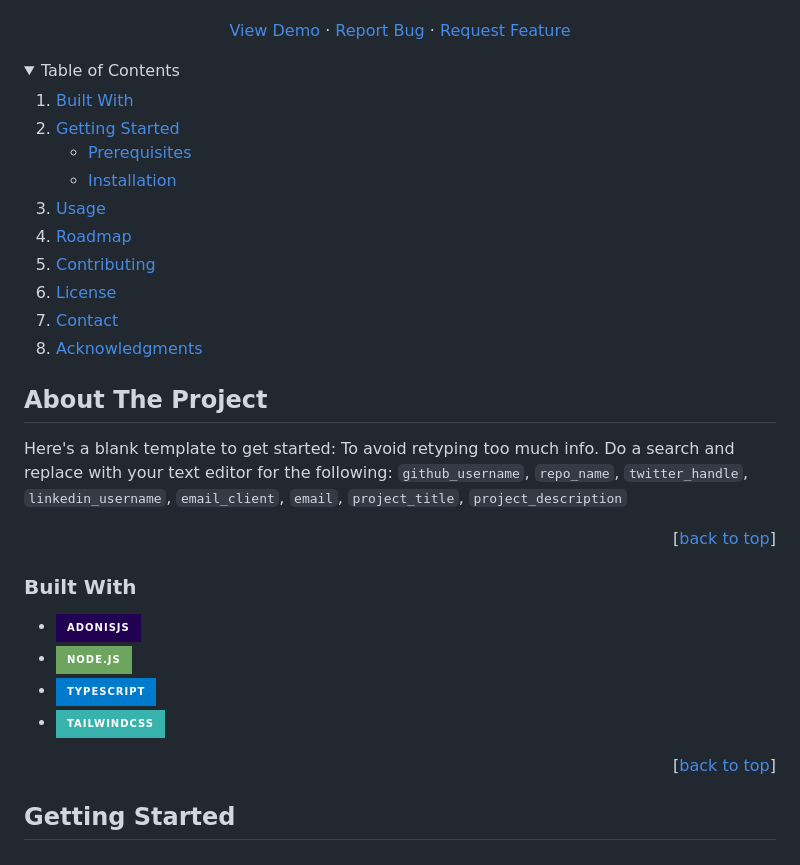
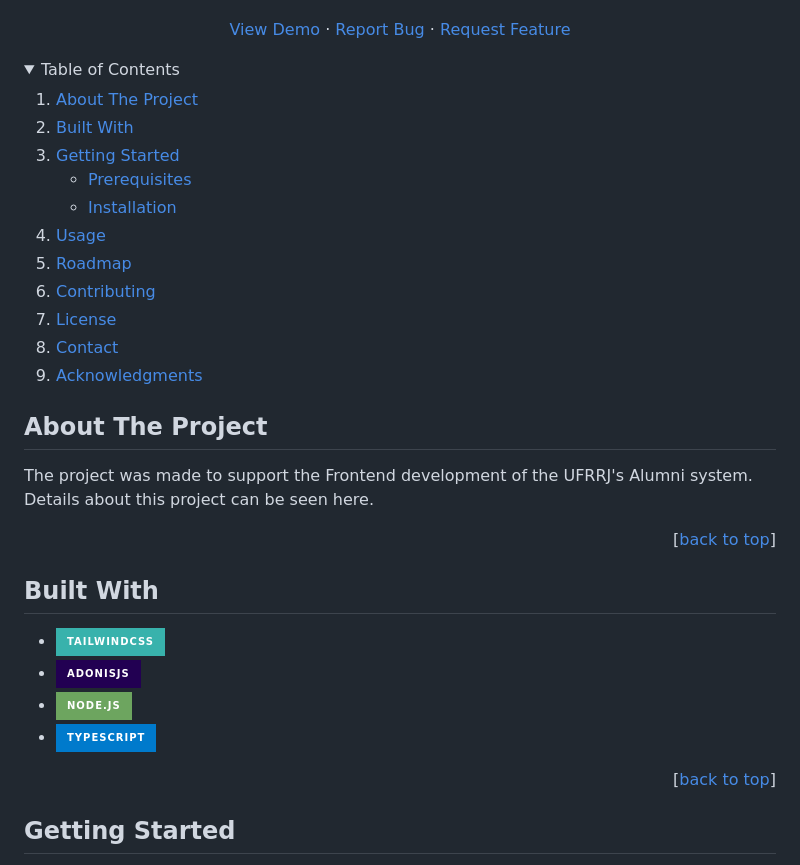
Before and after one commit to eRRe-i/edge-template-standalone-boilerplate, a Markdown page: README.md, the part around one of its changes. Rendered like a GitHub page; folded sections open; badges without logos.

Commit message:
refact read.me

```diff
--- a/README.md
+++ b/README.md
@@ -60,9 +61,8 @@
 <details>
   <summary>Table of Contents</summary>
   <ol>
-    <li>
-        <a href="#built-with">Built With</a>
-    </li>
+    <li><a href="#about-the-project">About The Project</a></li>
+    <li><a href="#built-with">Built With</a></li>
     <li>
       <a href="#getting-started">Getting Started</a>
       <ul>
@@ -84,23 +84,21 @@
 <!-- ABOUT THE PROJECT -->
 ## About The Project
 
-<!-- [![Product Name Screen Shot][product-screenshot]](https://example.com) -->
-
-Here's a blank template to get started: To avoid retyping too much info. Do a search and replace with your text editor for the following: `github_username`, `repo_name`, `twitter_handle`, `linkedin_username`, `email_client`, `email`, `project_title`, `project_description`
+The project was made to support the Frontend development of the UFRRJ's Alumni system. Details about this project can be seen here.
 
 <p align="right">[<a href="#readme-top">back to top</a>]</p>
 
 
 
-### Built With
+## Built With
 
+* [![Tailwind][TailwindCSS]][Tailwind-url]
 * [![Adonis][AdonisJS]][AdonisJS-url]
 * [![Node][Node.js]][Node-url]
 * [![TS][TypeScript]][TypeScript-url]
-* [![Tailwind][TailwindCSS]][Tailwind-url]
+
 
 <p align="right">[<a href="#readme-top">back to top</a>]</p>
-
 
 
 <!-- GETTING STARTED -->
```
Also changed, not shown: other parts of README.md (+1 -0 lines).
